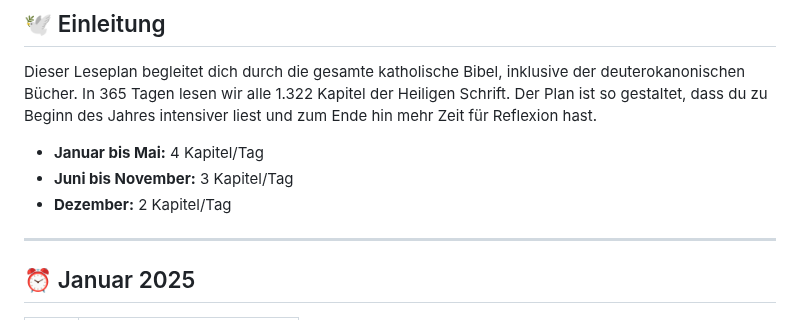
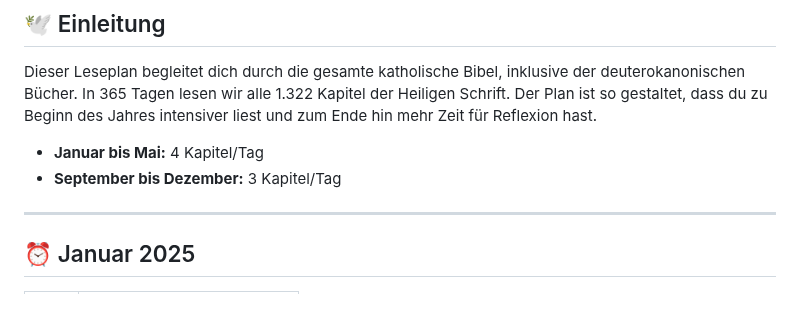
Before and after one commit to samuelzcom/bibel-in-einem-jahr, a Markdown page: leseplan.md, the part around the change. GitHub-like rendering.

```diff
--- a/leseplan.md
+++ b/leseplan.md
@@ -4,8 +4,7 @@
 Dieser Leseplan begleitet dich durch die gesamte katholische Bibel, inklusive der deuterokanonischen Bücher. In 365 Tagen lesen wir alle 1.322 Kapitel der Heiligen Schrift. Der Plan ist so gestaltet, dass du zu Beginn des Jahres intensiver liest und zum Ende hin mehr Zeit für Reflexion hast.
 
 - **Januar bis Mai:** 4 Kapitel/Tag
-- **Juni bis November:** 3 Kapitel/Tag
-- **Dezember:** 2 Kapitel/Tag
+- **September bis Dezember:** 3 Kapitel/Tag
 
 ---
 
```
